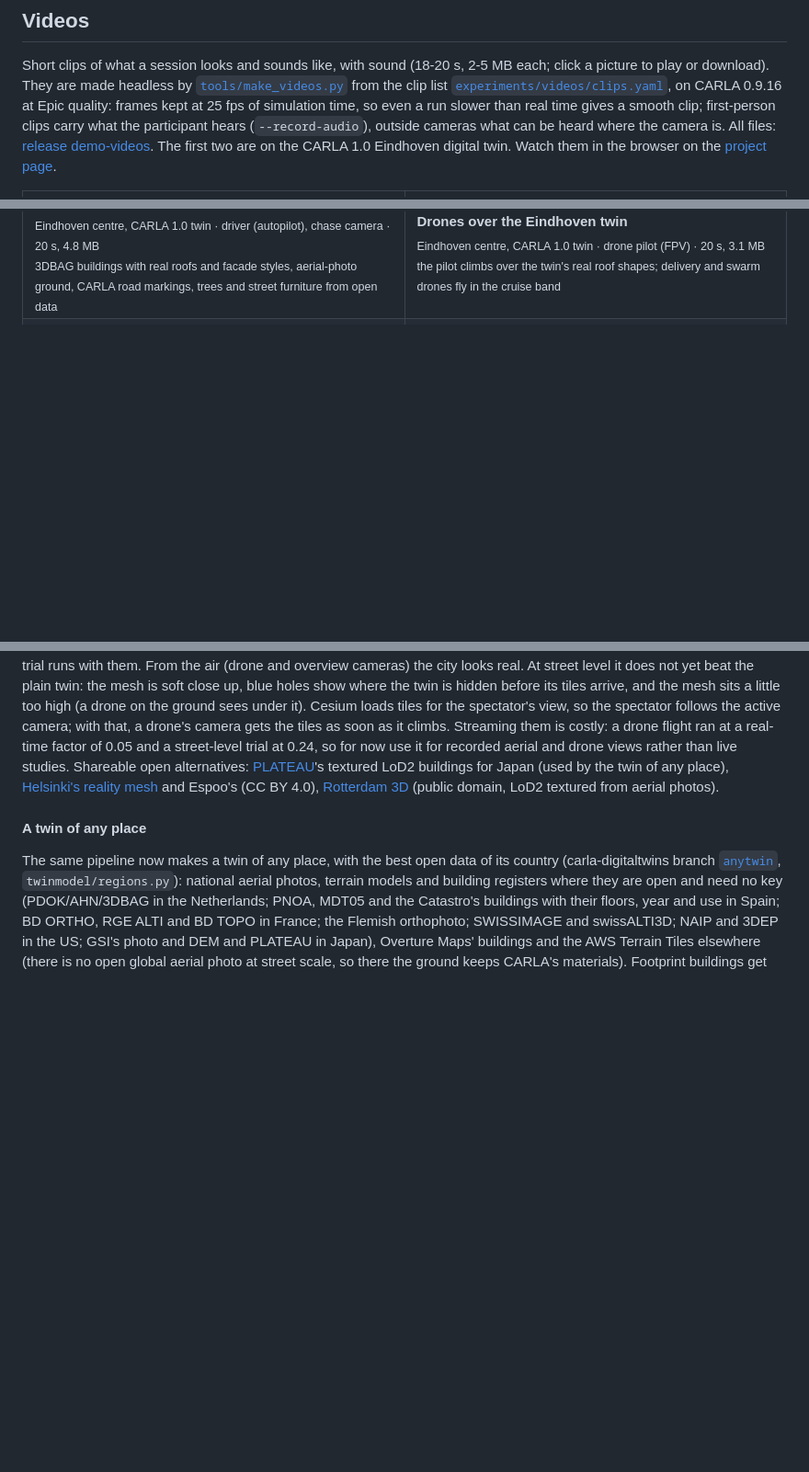
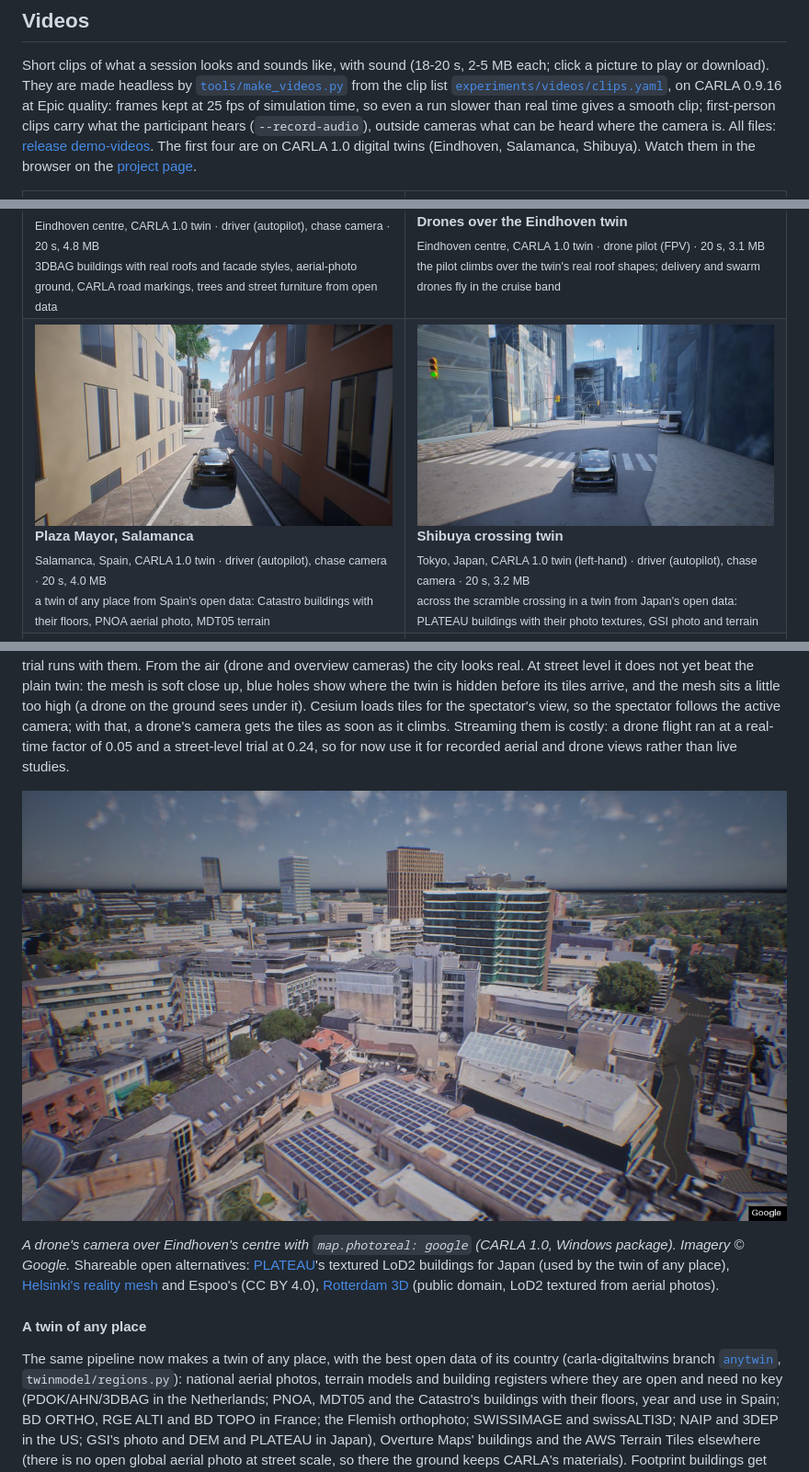
Before and after one commit to bazilinskyy/coupled-carla, a Markdown page: README.md, 3 parts joined by grey strips. Shown at 92% size. GitHub-like rendering; pictures changed too: docs/img/photoreal_eindhoven_drone.jpg (added), docs/img/videos/twin_salamanca.jpg (added), docs/img/videos/twin_shibuya.jpg (added); blank space fills up the shorter version.

Commit message:
Videos: Salamanca and Shibuya twin clips (CARLA 1.0, CoupledReal look); the photoreal drone frame
The two twins' experiment files join the repo (they lived only on the rendering machine); both clips are in
the demo-videos release.

Co-Authored-By: Claude Opus 5.5 <noreply@anthropic.com>

```diff
--- a/README.md
+++ b/README.md
@@ -218,12 +218,16 @@ download). They are made headless by [`tools/make_videos.py`](tools/make_videos.
 [`experiments/videos/clips.yaml`](experiments/videos/clips.yaml), on CARLA 0.9.16 at Epic quality: frames kept at 25
 fps of simulation time, so even a run slower than real time gives a smooth clip; first-person clips carry what the
 participant hears (`--record-audio`), outside cameras what can be heard where the camera is. All files:
-[release demo-videos](https://github.com/bazilinskyy/coupled-carla/releases/tag/demo-videos). The first two are on the CARLA 1.0 Eindhoven digital twin. Watch them in the browser on the [project page](https://bazilinskyy.github.io/coupled-carla/).
+[release demo-videos](https://github.com/bazilinskyy/coupled-carla/releases/tag/demo-videos). The first four are on CARLA 1.0 digital twins (Eindhoven, Salamanca, Shibuya). Watch them in the browser on the [project page](https://bazilinskyy.github.io/coupled-carla/).
 
 <table>
 <tr>
 <td width="50%" valign="top"><a href="https://github.com/bazilinskyy/coupled-carla/releases/download/demo-videos/twin_eindhoven.mp4"><img src="docs/img/videos/twin_eindhoven.jpg" alt="The Eindhoven digital twin"></a><br><b>The Eindhoven digital twin</b><br><sub>Eindhoven centre, CARLA 1.0 twin · driver (autopilot), chase camera · 20 s, 4.8 MB<br>3DBAG buildings with real roofs and facade styles, aerial-photo ground, CARLA road markings, trees and street furniture from open data</sub></td>
 <td width="50%" valign="top"><a href="https://github.com/bazilinskyy/coupled-carla/releases/download/demo-videos/twin_drones.mp4"><img src="docs/img/videos/twin_drones.jpg" alt="Drones over the Eindhoven twin"></a><br><b>Drones over the Eindhoven twin</b><br><sub>Eindhoven centre, CARLA 1.0 twin · drone pilot (FPV) · 20 s, 3.1 MB<br>the pilot climbs over the twin's real roof shapes; delivery and swarm drones fly in the cruise band</sub></td>
+</tr>
+<tr>
+<td width="50%" valign="top"><a href="https://github.com/bazilinskyy/coupled-carla/releases/download/demo-videos/twin_salamanca.mp4"><img src="docs/img/videos/twin_salamanca.jpg" alt="Plaza Mayor, Salamanca"></a><br><b>Plaza Mayor, Salamanca</b><br><sub>Salamanca, Spain, CARLA 1.0 twin · driver (autopilot), chase camera · 20 s, 4.0 MB<br>a twin of any place from Spain's open data: Catastro buildings with their floors, PNOA aerial photo, MDT05 terrain</sub></td>
+<td width="50%" valign="top"><a href="https://github.com/bazilinskyy/coupled-carla/releases/download/demo-videos/twin_shibuya.mp4"><img src="docs/img/videos/twin_shibuya.jpg" alt="Shibuya crossing twin"></a><br><b>Shibuya crossing twin</b><br><sub>Tokyo, Japan, CARLA 1.0 twin (left-hand) · driver (autopilot), chase camera · 20 s, 3.2 MB<br>across the scramble crossing in a twin from Japan's open data: PLATEAU buildings with their photo textures, GSI photo and terrain</sub></td>
 </tr>
 <tr>
 <td width="50%" valign="top"><a href="https://github.com/bazilinskyy/coupled-carla/releases/download/demo-videos/eindhoven_rush_hour.mp4"><img src="docs/img/videos/eindhoven_rush_hour.jpg" alt="Rush hour in Eindhoven"></a><br><b>Rush hour in Eindhoven</b><br><sub>Eindhoven centre, Netherlands · driver (autopilot), chase camera · 20 s, 3.3 MB<br>dense mixed traffic around the station, buses of the real lines, cyclists sharing the road</sub></td>
@@ -1270,7 +1274,11 @@ blue holes show where the twin is hidden before its tiles arrive, and the mesh s
 on the ground sees under it). Cesium loads tiles for the spectator's view, so the spectator follows the active
 camera; with that, a drone's camera gets the tiles as soon as it climbs. Streaming them is costly: a drone flight
 ran at a real-time factor of 0.05 and a street-level trial at 0.24, so for now use it for recorded aerial and
-drone views rather than live studies. Shareable open alternatives:
+drone views rather than live studies.
+
+![A drone's camera over Eindhoven's centre with Google's Photorealistic 3D Tiles (imagery: Google)](docs/img/photoreal_eindhoven_drone.jpg)
+
+*A drone's camera over Eindhoven's centre with `map.photoreal: google` (CARLA 1.0, Windows package). Imagery © Google.* Shareable open alternatives:
 [PLATEAU](https://www.mlit.go.jp/plateau/)'s textured LoD2 buildings for Japan (used by the twin of any place),
 [Helsinki's reality mesh](https://hel.fi/3d) and Espoo's (CC BY 4.0), [Rotterdam 3D](https://data.overheid.nl/dataset/10230-rotterdam-3d)
 (public domain, LoD2 textured from aerial photos).
```
Also changed, not shown: 3 other files.
